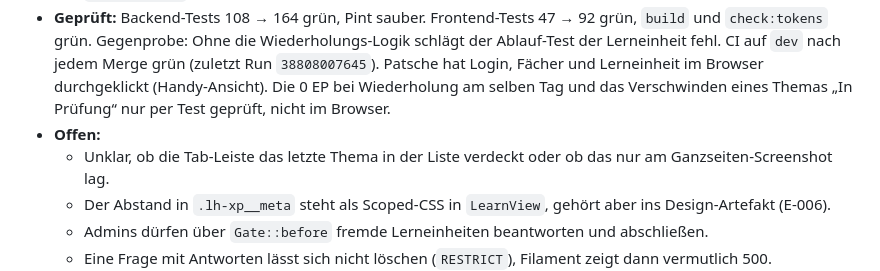
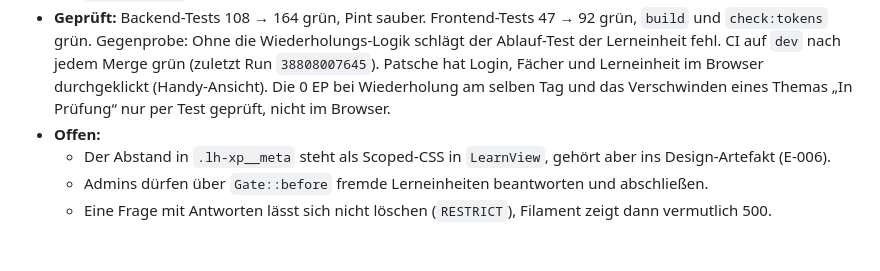
Before and after one commit to patsche387421/learnharder, a Markdown page: agent/SESSION_REPORT.md, the part around the change. GitHub-like rendering; blank space fills up the shorter version.

Commit message:
docs: Tab-Leiste im Session-Report geklärt

```diff
--- a/agent/SESSION_REPORT.md
+++ b/agent/SESSION_REPORT.md
@@ -231,7 +231,6 @@ V1-Protokoll: `_archiv/agent/SESSION_REPORT.md` und `SESSION_REPORT_ARCHIVE.md`.
   - Gelernt: Eine Nicht-UUID in der Route gab in Postgres 500, jetzt vorher 404 bzw. 422. Ein zweiter Login im selben Test braucht `flushSession()` (Ursache nicht untersucht). `LhCard` ohne Link zeigt nur seinen Slot. `pint --dirty` geht im Container nicht (kein Git), deshalb Pint mit Pfaden.
 - **Geprüft:** Backend-Tests 108 → 164 grün, Pint sauber. Frontend-Tests 47 → 92 grün, `build` und `check:tokens` grün. Gegenprobe: Ohne die Wiederholungs-Logik schlägt der Ablauf-Test der Lerneinheit fehl. CI auf `dev` nach jedem Merge grün (zuletzt Run `38808007645`). Patsche hat Login, Fächer und Lerneinheit im Browser durchgeklickt (Handy-Ansicht). Die 0 EP bei Wiederholung am selben Tag und das Verschwinden eines Themas „In Prüfung“ nur per Test geprüft, nicht im Browser.
 - **Offen:**
-  - Unklar, ob die Tab-Leiste das letzte Thema in der Liste verdeckt oder ob das nur am Ganzseiten-Screenshot lag.
   - Der Abstand in `.lh-xp__meta` steht als Scoped-CSS in `LearnView`, gehört aber ins Design-Artefakt (E-006).
   - Admins dürfen über `Gate::before` fremde Lerneinheiten beantworten und abschließen.
   - Eine Frage mit Antworten lässt sich nicht löschen (`RESTRICT`), Filament zeigt dann vermutlich 500.
```
